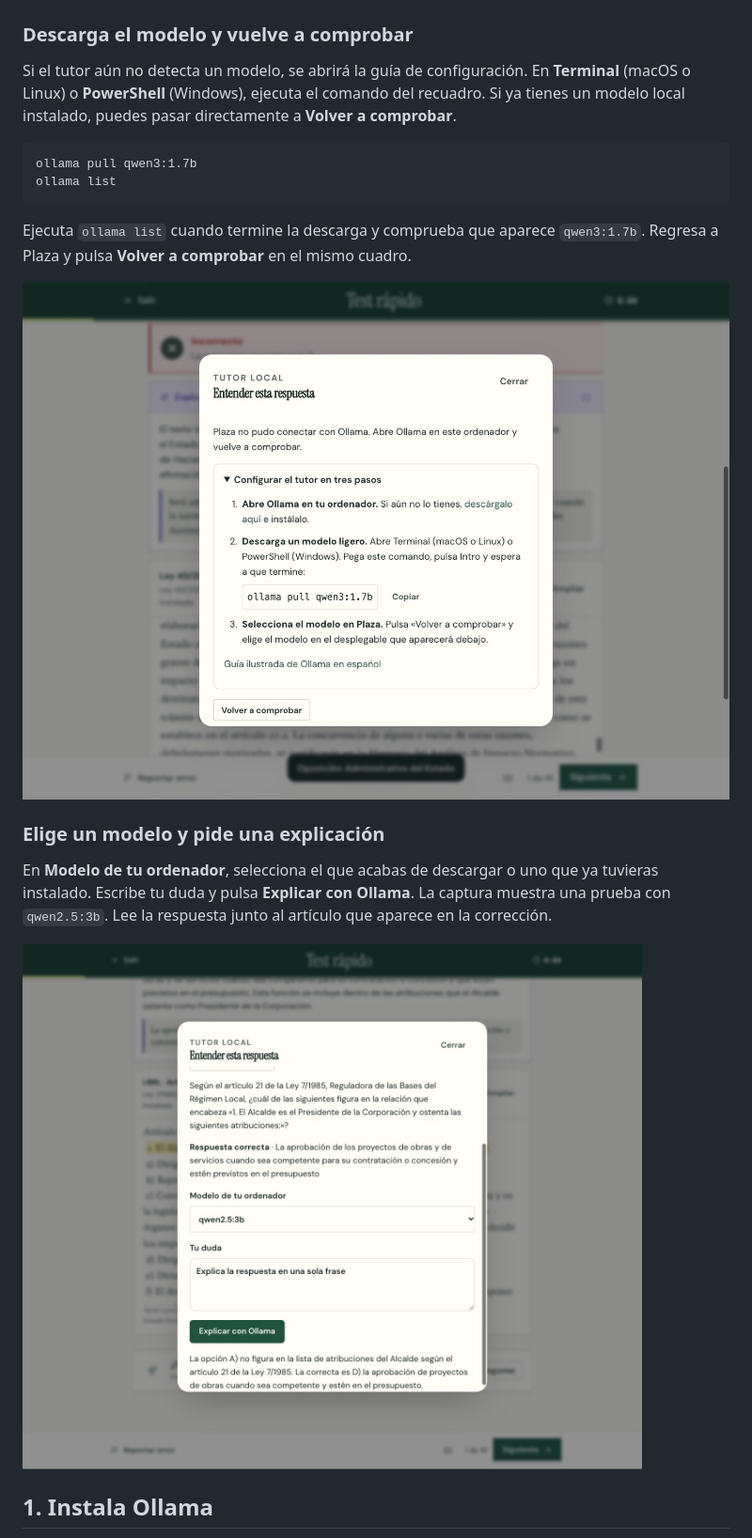
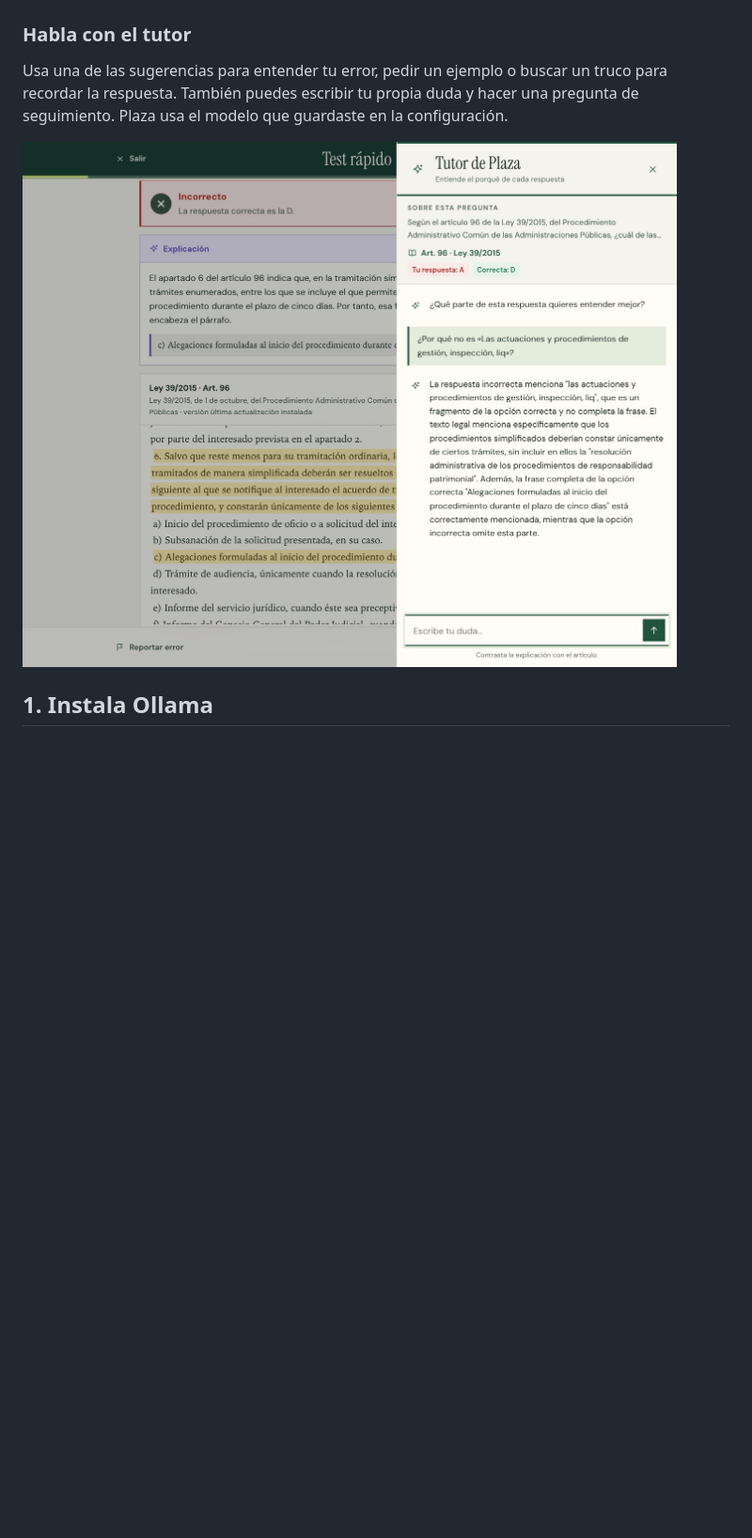
Before and after one commit to aulafy/oposicion-es, a Markdown page: docs/TUTOR.md, the part around one of its changes. Shown at 94% size. Drawn GitHub-style; pictures changed too: docs/capturas/tutor/configuracion.jpg, docs/capturas/tutor/modelo-y-respuesta.jpg; blank space fills up the shorter version.

Commit message:
Recuperar el tutor conversacional y separar la configuración de Ollama

````diff
--- a/docs/TUTOR.md
+++ b/docs/TUTOR.md
@@ -10,24 +24,11 @@ Instala y abre Ollama siguiendo los pasos de tu sistema que aparecen [más abajo
 
 ![Corrección de Plaza con el botón Preguntar al final del fundamento](capturas/tutor/preguntar.jpg)
 
-### Descarga el modelo y vuelve a comprobar
+### Habla con el tutor
 
-Si el tutor aún no detecta un modelo, se abrirá la guía de configuración. En **Terminal** (macOS o Linux) o **PowerShell** (Windows), ejecuta el comando del recuadro. Si ya tienes un modelo local instalado, puedes pasar directamente a **Volver a comprobar**.
+Usa una de las sugerencias para entender tu error, pedir un ejemplo o buscar un truco para recordar la respuesta. También puedes escribir tu propia duda y hacer una pregunta de seguimiento. Plaza usa el modelo que guardaste en la configuración.
 
-```text
-ollama pull qwen3:1.7b
-ollama list
-```
-
-Ejecuta `ollama list` cuando termine la descarga y comprueba que aparece `qwen3:1.7b`. Regresa a Plaza y pulsa **Volver a comprobar** en el mismo cuadro.
-
-![Guía de configuración de Plaza con el comando para copiar y el botón Volver a comprobar](capturas/tutor/configuracion.jpg)
-
-### Elige un modelo y pide una explicación
-
-En **Modelo de tu ordenador**, selecciona el que acabas de descargar o uno que ya tuvieras instalado. Escribe tu duda y pulsa **Explicar con Ollama**. La captura muestra una prueba con `qwen2.5:3b`. Lee la respuesta junto al artículo que aparece en la corrección.
-
-![Tutor de Plaza con un modelo local seleccionado y una explicación generada](capturas/tutor/modelo-y-respuesta.jpg)
+![Panel del Tutor de Plaza con una pregunta y una explicación generada](capturas/tutor/modelo-y-respuesta.jpg)
 
 ## 1. Instala Ollama
 
````
Also changed, not shown: other parts of docs/TUTOR.md (+20 -6 lines), 3 other files.
